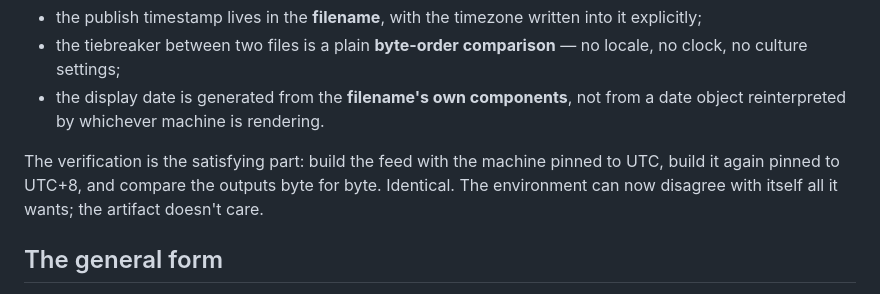
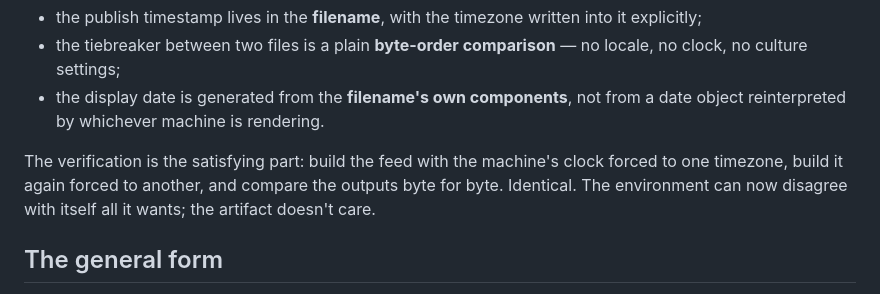
Before and after one commit to iuhx/rachgo, a Markdown page: articles/2026-09-13-210346-the-environment-is-a-hidden-input.md, the part around the change. Rendered like a GitHub page.

Commit message:
article: drop the specific timezone offset from the determinism piece

```diff
--- a/articles/2026-09-13-210346-the-environment-is-a-hidden-input.md
+++ b/articles/2026-09-13-210346-the-environment-is-a-hidden-input.md
@@ -52,10 +52,10 @@ information where it can't be misread:
 - the display date is generated from the **filename's own components**, not
   from a date object reinterpreted by whichever machine is rendering.
 
-The verification is the satisfying part: build the feed with the machine
-pinned to UTC, build it again pinned to UTC+8, and compare the outputs byte
-for byte. Identical. The environment can now disagree with itself all it
-wants; the artifact doesn't care.
+The verification is the satisfying part: build the feed with the machine's
+clock forced to one timezone, build it again forced to another, and compare
+the outputs byte for byte. Identical. The environment can now disagree with
+itself all it wants; the artifact doesn't care.
 
 ## The general form
 
```
